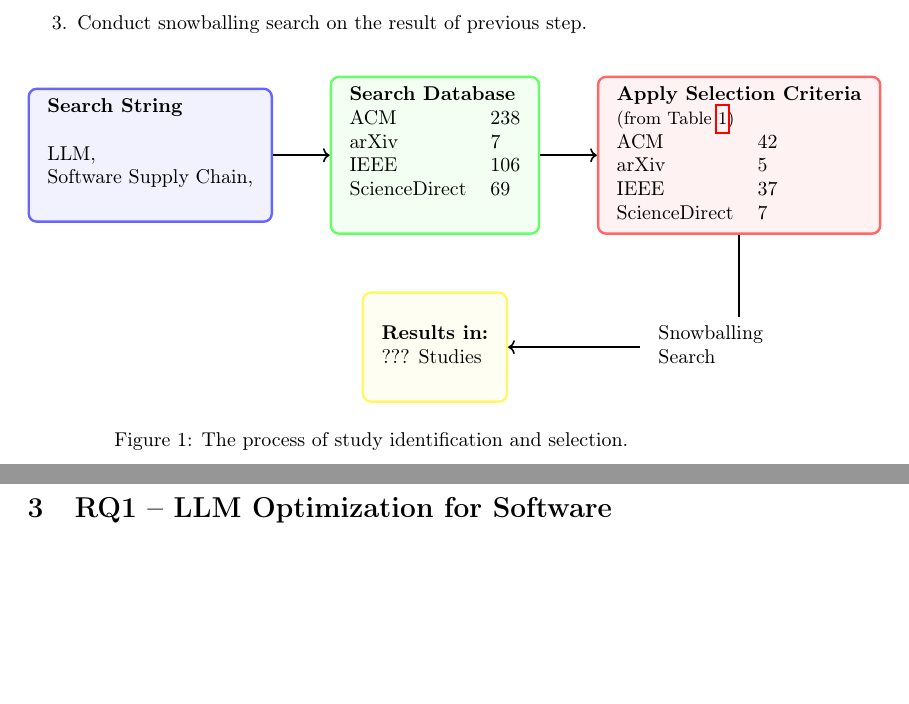
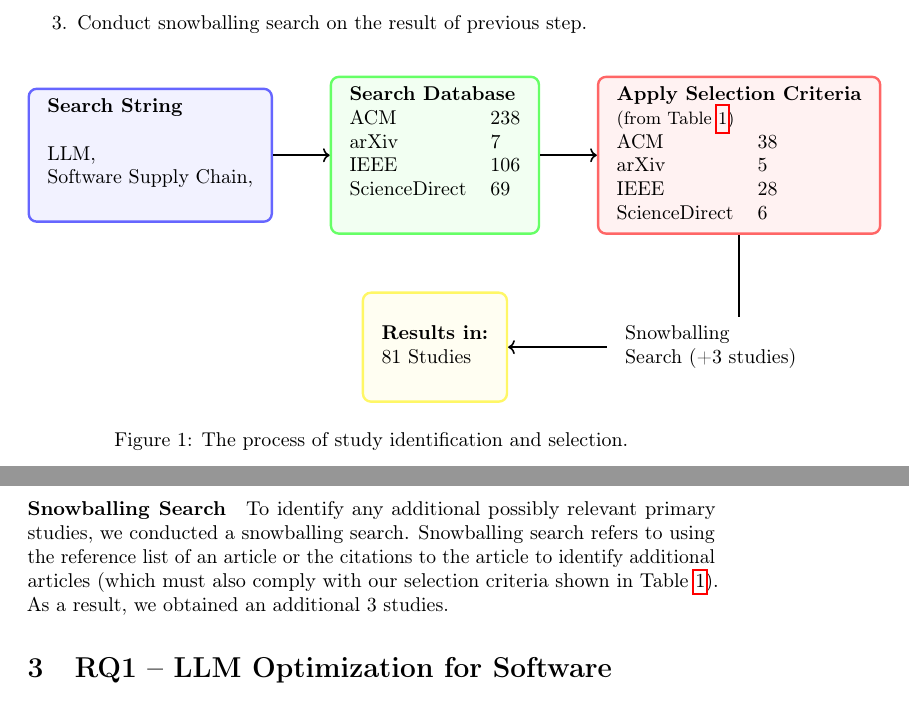
Before and after one commit to Fudanyrd/llm4ssc, a LaTeX paper (main.tex, which reads src/method.tex): two parts of pages 3 and 5 of 7, joined at a grey line, cut so that both start at the same text, the shorter picture padded with empty space. Compiled offline with pdfLaTeX; a LaTeX package or settings file that is missing is left out.

Commit message:
fix study search and selection proc

```diff
--- a/src/method.tex
+++ b/src/method.tex
@@ -62,10 +62,10 @@ in order to establish a set of relevant studies:
     \begin{tabular} {ll}
       \multicolumn{2}{l}{\textbf{Apply Selection Criteria}}\\
       \multicolumn{2}{l}{\small (from Table~\ref{tab:criteria})} \\
-      ACM & 42 \\
+      ACM & 38 \\
       arXiv & 5 \\
-      IEEE & 37 \\
-      ScienceDirect & 7 \\
+      IEEE & 28 \\
+      ScienceDirect & 6 \\
     \end{tabular}
   };
 
@@ -73,7 +73,7 @@ in order to establish a set of relevant studies:
     \begin{tabular}{l}
       \\
       \textbf{Results in:} \\
-      ??? Studies \\
+      81 Studies \\
       \\
     \end{tabular}
   };
@@ -83,7 +83,7 @@ in order to establish a set of relevant studies:
   \draw [thick, ->] (sfilt.south) |- node[xshift=-0.5cm] {
     \begin{tabular}{l}
     Snowballing \\
-    Search \\
+    Search (+3 studies) \\
     \end{tabular}
   } (result.east);
 \end{tikzpicture}
@@ -162,3 +162,12 @@ in a total of ?? papers.
 \thickhline
 \end{tabular}
 \end{table}
+
+\paragraph*{Snowballing Search}
+To identify any additional
+ possibly relevant primary studies, we conducted a snowballing
+ search. Snowballing search refers to using the reference list
+ of an article or the citations to the article to identify additional
+ articles (which must also comply with our
+ selection criteria shown in Table~\ref{tab:criteria}).
+As a result, we obtained an additional 3 studies.
```
